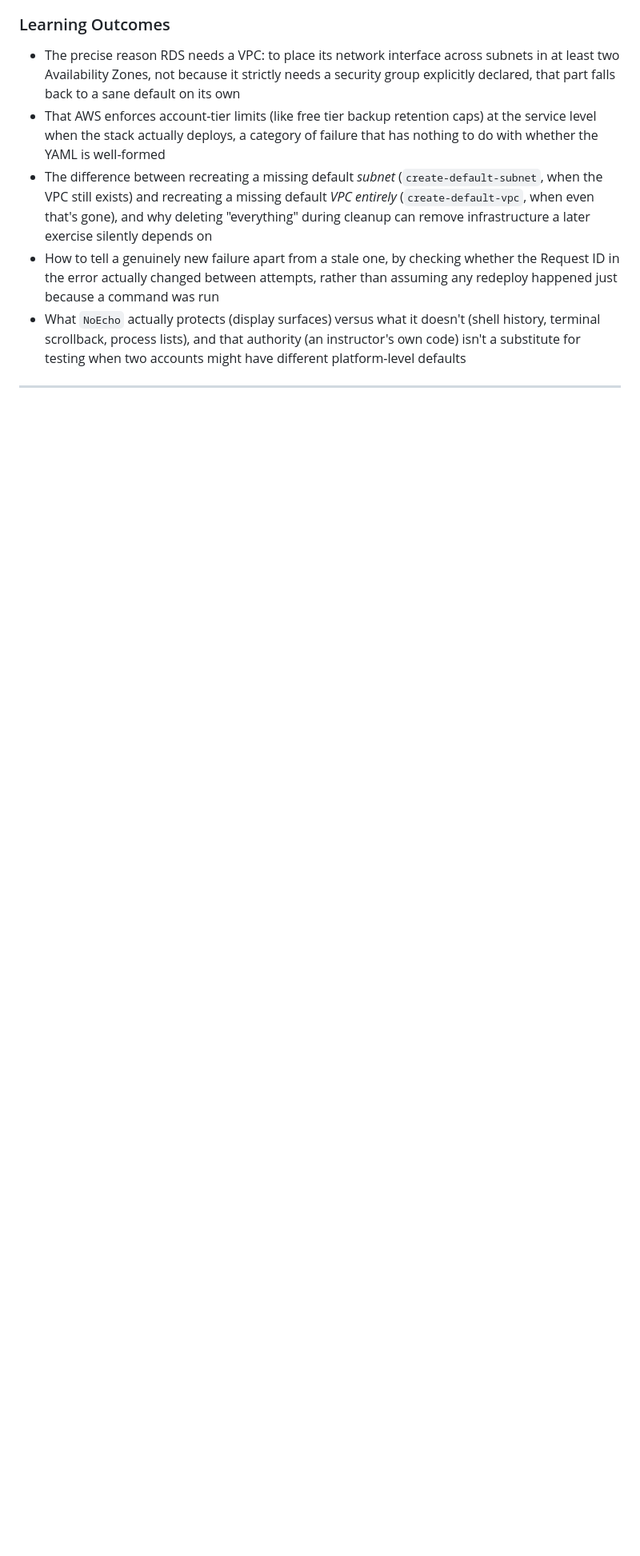
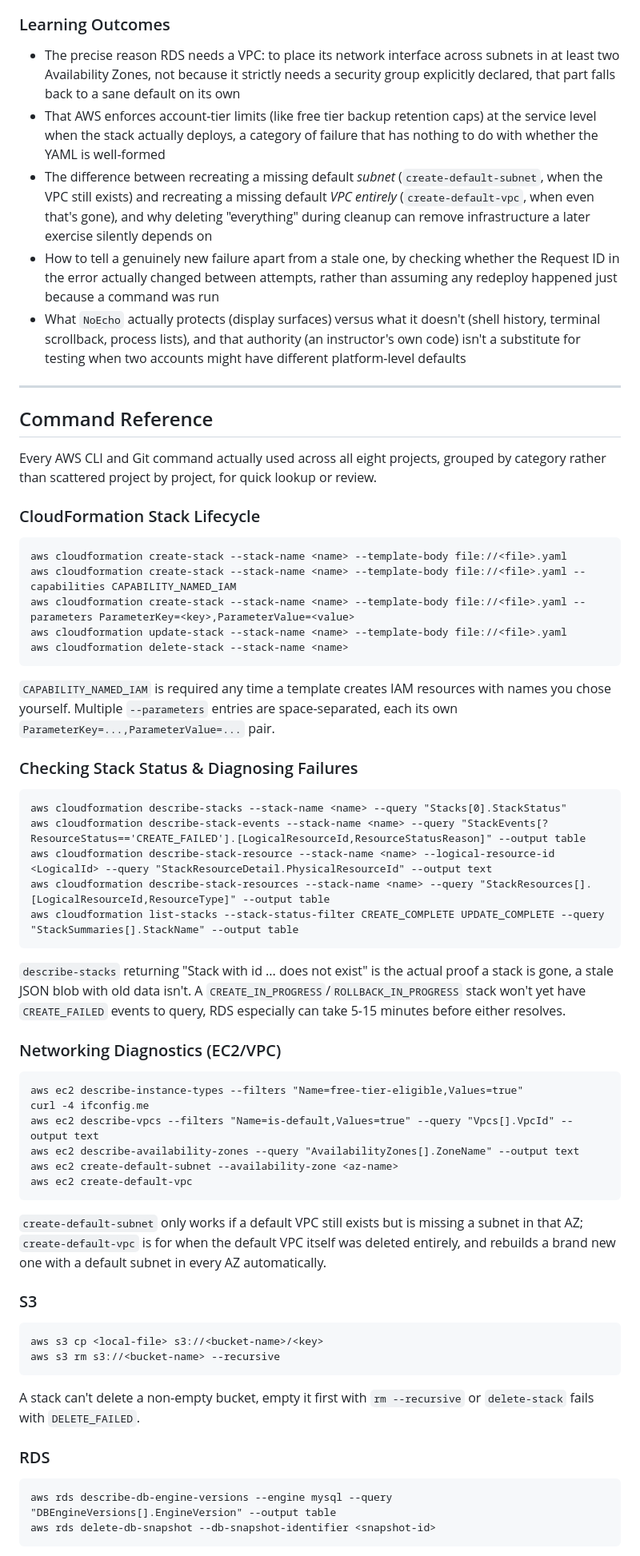
Before and after one commit to gustavolugo-MST/CEA-CloudFormation, a Markdown page: README.md, the part around one of its changes. Shown at 80% size. Drawn GitHub-style; blank space fills up the shorter version.

Commit message:
update readme with new projects and command reference

````diff
--- a/README.md
+++ b/README.md
@@ -410,3 +433,63 @@ aws cloudformation create-stack --stack-name rds-stack --template-body file://rd
 - The difference between recreating a missing default *subnet* (`create-default-subnet`, when the VPC still exists) and recreating a missing default *VPC entirely* (`create-default-vpc`, when even that's gone), and why deleting "everything" during cleanup can remove infrastructure a later exercise silently depends on
 - How to tell a genuinely new failure apart from a stale one, by checking whether the Request ID in the error actually changed between attempts, rather than assuming any redeploy happened just because a command was run
 - What `NoEcho` actually protects (display surfaces) versus what it doesn't (shell history, terminal scrollback, process lists), and that authority (an instructor's own code) isn't a substitute for testing when two accounts might have different platform-level defaults
+
+---
+
+## Command Reference
+
+Every AWS CLI and Git command actually used across all eight projects, grouped by category rather than scattered project by project, for quick lookup or review.
+
+### CloudFormation Stack Lifecycle
+
+```
+aws cloudformation create-stack --stack-name <name> --template-body file://<file>.yaml
+aws cloudformation create-stack --stack-name <name> --template-body file://<file>.yaml --capabilities CAPABILITY_NAMED_IAM
+aws cloudformation create-stack --stack-name <name> --template-body file://<file>.yaml --parameters ParameterKey=<key>,ParameterValue=<value>
+aws cloudformation update-stack --stack-name <name> --template-body file://<file>.yaml
+aws cloudformation delete-stack --stack-name <name>
+```
+
+`CAPABILITY_NAMED_IAM` is required any time a template creates IAM resources with names you chose yourself. Multiple `--parameters` entries are space-separated, each its own `ParameterKey=...,ParameterValue=...` pair.
+
+### Checking Stack Status & Diagnosing Failures
+
+```
+aws cloudformation describe-stacks --stack-name <name> --query "Stacks[0].StackStatus"
+aws cloudformation describe-stack-events --stack-name <name> --query "StackEvents[?ResourceStatus=='CREATE_FAILED'].[LogicalResourceId,ResourceStatusReason]" --output table
+aws cloudformation describe-stack-resource --stack-name <name> --logical-resource-id <LogicalId> --query "StackResourceDetail.PhysicalResourceId" --output text
+aws cloudformation describe-stack-resources --stack-name <name> --query "StackResources[].[LogicalResourceId,ResourceType]" --output table
+aws cloudformation list-stacks --stack-status-filter CREATE_COMPLETE UPDATE_COMPLETE --query "StackSummaries[].StackName" --output table
+```
+
+`describe-stacks` returning "Stack with id ... does not exist" is the actual proof a stack is gone, a stale JSON blob with old data isn't. A `CREATE_IN_PROGRESS`/`ROLLBACK_IN_PROGRESS` stack won't yet have `CREATE_FAILED` events to query, RDS especially can take 5-15 minutes before either resolves.
+
+### Networking Diagnostics (EC2/VPC)
+
+```
+aws ec2 describe-instance-types --filters "Name=free-tier-eligible,Values=true"
+curl -4 ifconfig.me
+aws ec2 describe-vpcs --filters "Name=is-default,Values=true" --query "Vpcs[].VpcId" --output text
+aws ec2 describe-availability-zones --query "AvailabilityZones[].ZoneName" --output text
+aws ec2 create-default-subnet --availability-zone <az-name>
+aws ec2 create-default-vpc
+```
+
+`create-default-subnet` only works if a default VPC still exists but is missing a subnet in that AZ; `create-default-vpc` is for when the default VPC itself was deleted entirely, and rebuilds a brand new one with a default subnet in every AZ automatically.
+
+### S3
+
+```
+aws s3 cp <local-file> s3://<bucket-name>/<key>
+aws s3 rm s3://<bucket-name> --recursive
+```
+
+A stack can't delete a non-empty bucket, empty it first with `rm --recursive` or `delete-stack` fails with `DELETE_FAILED`.
+
+### RDS
+
+```
+aws rds describe-db-engine-versions --engine mysql --query "DBEngineVersions[].EngineVersion" --output table
+aws rds delete-db-snapshot --db-snapshot-identifier <snapshot-id>
+```
+
````
Also changed, not shown: other parts of README.md (+38 -0 lines).
